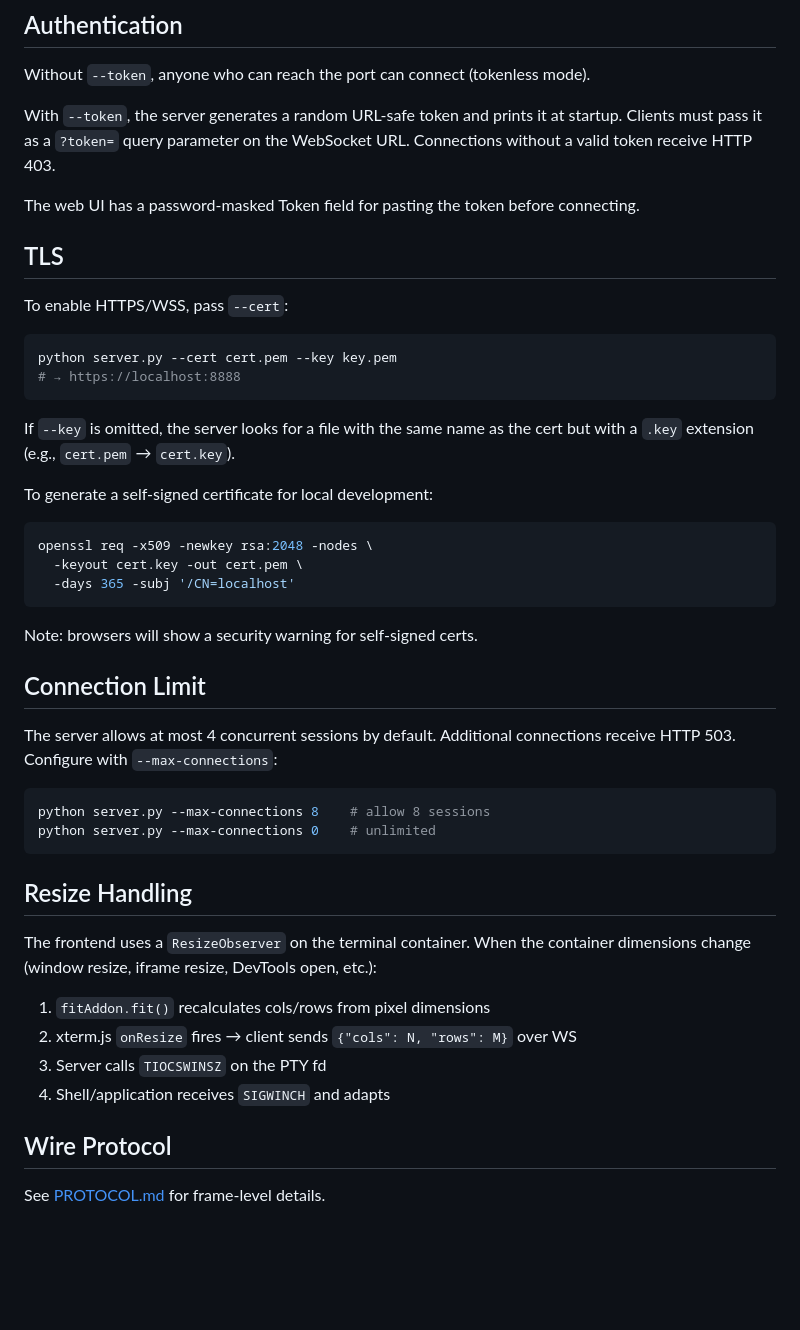
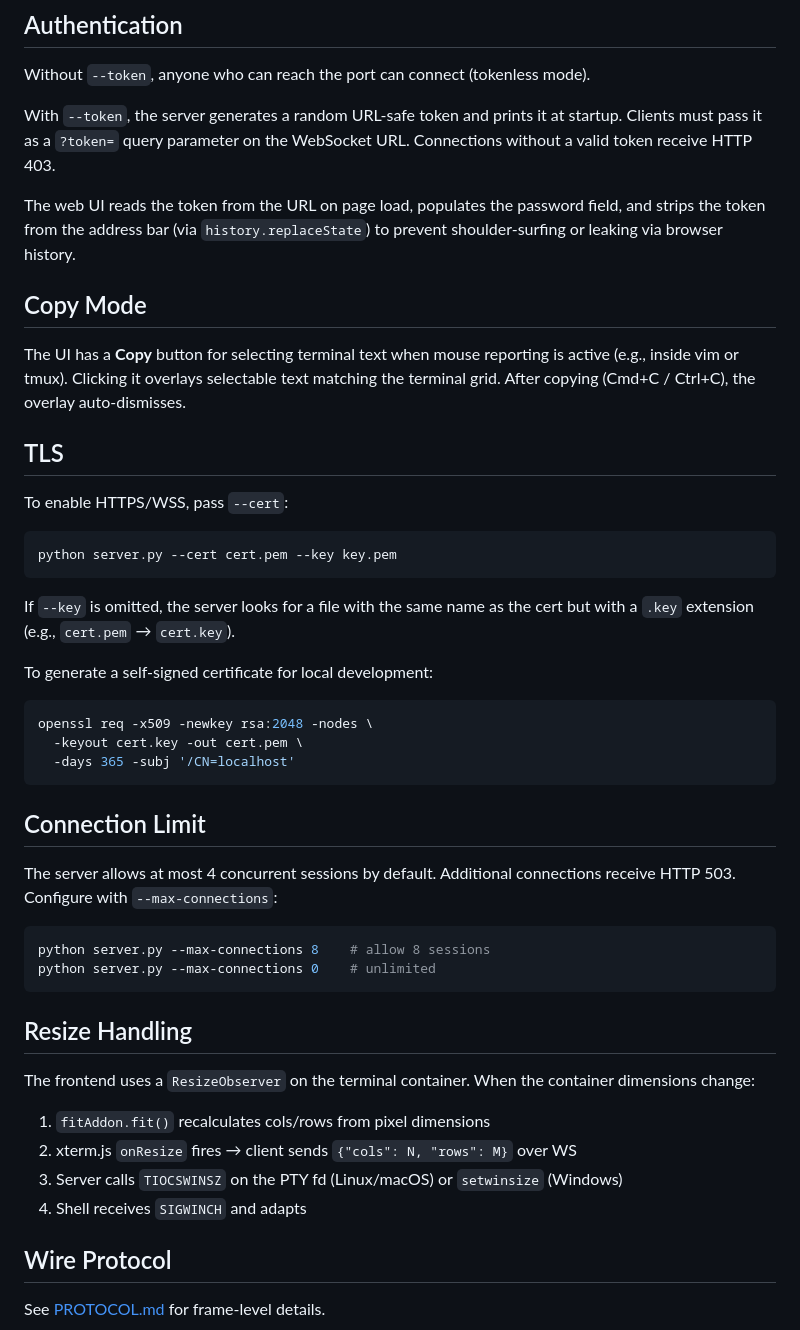
Before and after one commit to Erickrus/web-term, a Markdown page: README.md, the part around one of its changes. Drawn GitHub-style; blank space fills up the shorter version.

````diff
--- a/README.md
+++ b/README.md
@@ -44,8 +71,16 @@ With `--token`, the server generates a random URL-safe token and prints it at
 startup. Clients must pass it as a `?token=` query parameter on the WebSocket
 URL. Connections without a valid token receive HTTP 403.
 
-The web UI has a password-masked Token field for pasting the token before
-connecting.
+The web UI reads the token from the URL on page load, populates the password
+field, and strips the token from the address bar (via `history.replaceState`)
+to prevent shoulder-surfing or leaking via browser history.
+
+## Copy Mode
+
+The UI has a **Copy** button for selecting terminal text when mouse reporting
+is active (e.g., inside vim or tmux). Clicking it overlays selectable text
+matching the terminal grid. After copying (Cmd+C / Ctrl+C), the overlay
+auto-dismisses.
 
 ## TLS
 
@@ -53,7 +88,6 @@ To enable HTTPS/WSS, pass `--cert`:
 
 ```bash
 python server.py --cert cert.pem --key key.pem
-# → https://localhost:8888
 ```
 
 If `--key` is omitted, the server looks for a file with the same name as the
@@ -66,8 +100,6 @@ openssl req -x509 -newkey rsa:2048 -nodes \
   -keyout cert.key -out cert.pem \
   -days 365 -subj '/CN=localhost'
 ```
-
-Note: browsers will show a security warning for self-signed certs.
 
 ## Connection Limit
 
@@ -82,12 +114,12 @@ python server.py --max-connections 0    # unlimited
 ## Resize Handling
 
 The frontend uses a `ResizeObserver` on the terminal container. When the
-container dimensions change (window resize, iframe resize, DevTools open, etc.):
+container dimensions change:
 
 1. `fitAddon.fit()` recalculates cols/rows from pixel dimensions
 2. xterm.js `onResize` fires → client sends `{"cols": N, "rows": M}` over WS
-3. Server calls `TIOCSWINSZ` on the PTY fd
-4. Shell/application receives `SIGWINCH` and adapts
+3. Server calls `TIOCSWINSZ` on the PTY fd (Linux/macOS) or `setwinsize` (Windows)
+4. Shell receives `SIGWINCH` and adapts
 
 ## Wire Protocol
 
````
Also changed, not shown: other parts of README.md (+34 -7 lines).
